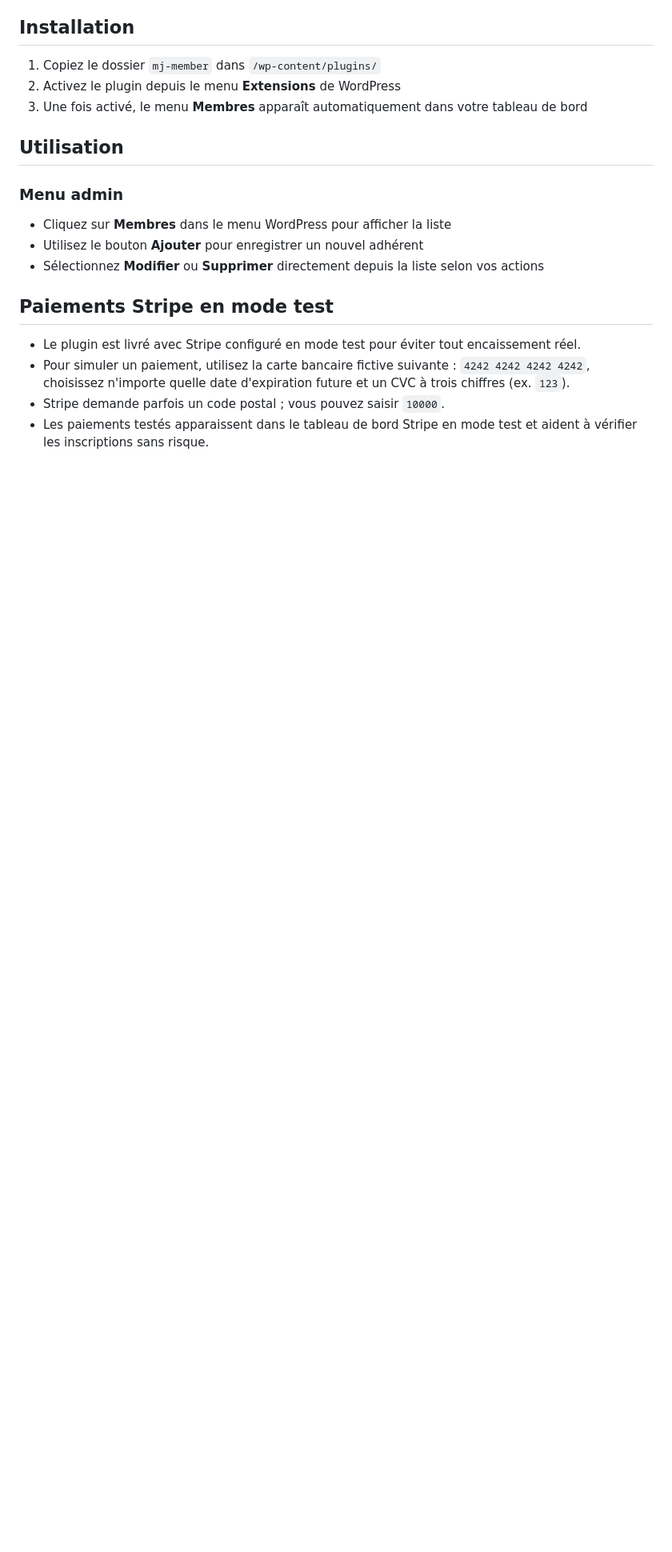
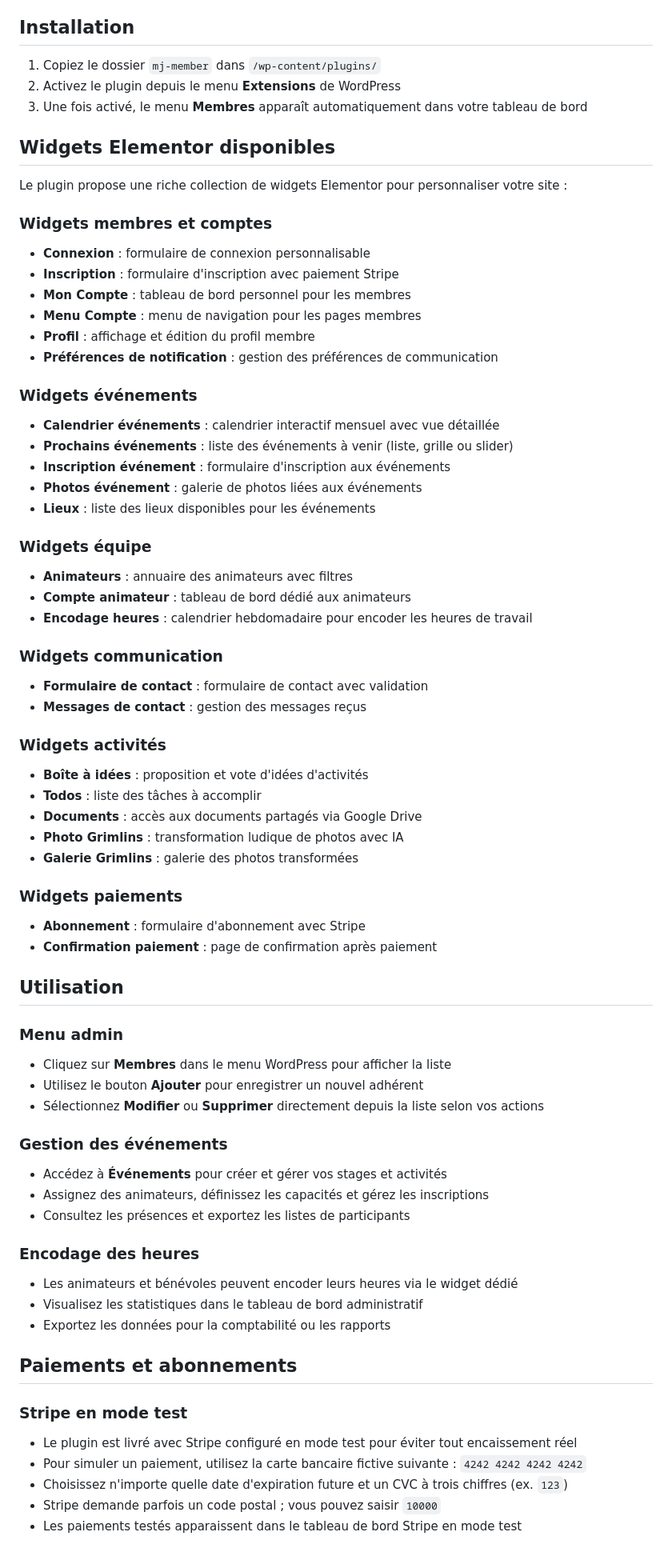
Before and after one commit to mjpery-beep/mj_member, a Markdown page: README.md, the part around one of its changes. Shown at 80% size. Drawn GitHub-style; blank space fills up the shorter version.

Commit message:
Update README.md with latest features and improvements
Co-authored-by: mjpery-beep <243959436+mjpery-beep@users.noreply.github.com>

```diff
--- a/README.md
+++ b/README.md
@@ -32,6 +71,45 @@ MJ Member est un module WordPress conçu pour centraliser la gestion des adhére
 1. Copiez le dossier `mj-member` dans `/wp-content/plugins/`
 2. Activez le plugin depuis le menu **Extensions** de WordPress
 3. Une fois activé, le menu **Membres** apparaît automatiquement dans votre tableau de bord
+
+## Widgets Elementor disponibles
+
+Le plugin propose une riche collection de widgets Elementor pour personnaliser votre site :
+
+### Widgets membres et comptes
+- **Connexion** : formulaire de connexion personnalisable
+- **Inscription** : formulaire d'inscription avec paiement Stripe
+- **Mon Compte** : tableau de bord personnel pour les membres
+- **Menu Compte** : menu de navigation pour les pages membres
+- **Profil** : affichage et édition du profil membre
+- **Préférences de notification** : gestion des préférences de communication
+
+### Widgets événements
+- **Calendrier événements** : calendrier interactif mensuel avec vue détaillée
+- **Prochains événements** : liste des événements à venir (liste, grille ou slider)
+- **Inscription événement** : formulaire d'inscription aux événements
+- **Photos événement** : galerie de photos liées aux événements
+- **Lieux** : liste des lieux disponibles pour les événements
+
+### Widgets équipe
+- **Animateurs** : annuaire des animateurs avec filtres
+- **Compte animateur** : tableau de bord dédié aux animateurs
+- **Encodage heures** : calendrier hebdomadaire pour encoder les heures de travail
+
+### Widgets communication
+- **Formulaire de contact** : formulaire de contact avec validation
+- **Messages de contact** : gestion des messages reçus
+
+### Widgets activités
+- **Boîte à idées** : proposition et vote d'idées d'activités
+- **Todos** : liste des tâches à accomplir
+- **Documents** : accès aux documents partagés via Google Drive
+- **Photo Grimlins** : transformation ludique de photos avec IA
+- **Galerie Grimlins** : galerie des photos transformées
+
+### Widgets paiements
+- **Abonnement** : formulaire d'abonnement avec Stripe
+- **Confirmation paiement** : page de confirmation après paiement
 
 ## Utilisation
 
@@ -40,9 +118,22 @@ MJ Member est un module WordPress conçu pour centraliser la gestion des adhére
 - Utilisez le bouton **Ajouter** pour enregistrer un nouvel adhérent
 - Sélectionnez **Modifier** ou **Supprimer** directement depuis la liste selon vos actions
 
-## Paiements Stripe en mode test
+### Gestion des événements
+- Accédez à **Événements** pour créer et gérer vos stages et activités
+- Assignez des animateurs, définissez les capacités et gérez les inscriptions
+- Consultez les présences et exportez les listes de participants
 
-- Le plugin est livré avec Stripe configuré en mode test pour éviter tout encaissement réel.
-- Pour simuler un paiement, utilisez la carte bancaire fictive suivante : `4242 4242 4242 4242`, choisissez n'importe quelle date d'expiration future et un CVC à trois chiffres (ex. `123`).
-- Stripe demande parfois un code postal ; vous pouvez saisir `10000`.
-- Les paiements testés apparaissent dans le tableau de bord Stripe en mode test et aident à vérifier les inscriptions sans risque.
+### Encodage des heures
+- Les animateurs et bénévoles peuvent encoder leurs heures via le widget dédié
+- Visualisez les statistiques dans le tableau de bord administratif
+- Exportez les données pour la comptabilité ou les rapports
+
+## Paiements et abonnements
+
+### Stripe en mode test
+- Le plugin est livré avec Stripe configuré en mode test pour éviter tout encaissement réel
+- Pour simuler un paiement, utilisez la carte bancaire fictive suivante : `4242 4242 4242 4242`
+- Choisissez n'importe quelle date d'expiration future et un CVC à trois chiffres (ex. `123`)
+- Stripe demande parfois un code postal ; vous pouvez saisir `10000`
+- Les paiements testés apparaissent dans le tableau de bord Stripe en mode test
+
```
Also changed, not shown: other parts of README.md (+62 -9 lines).
